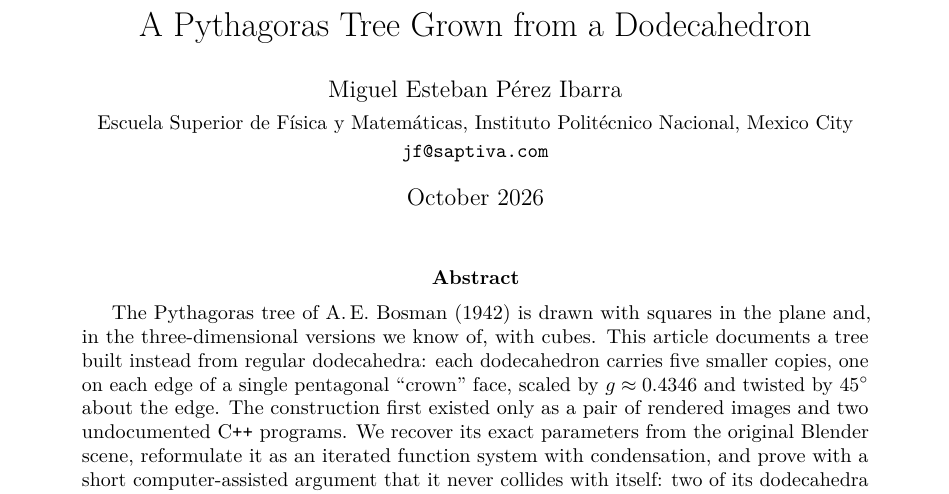
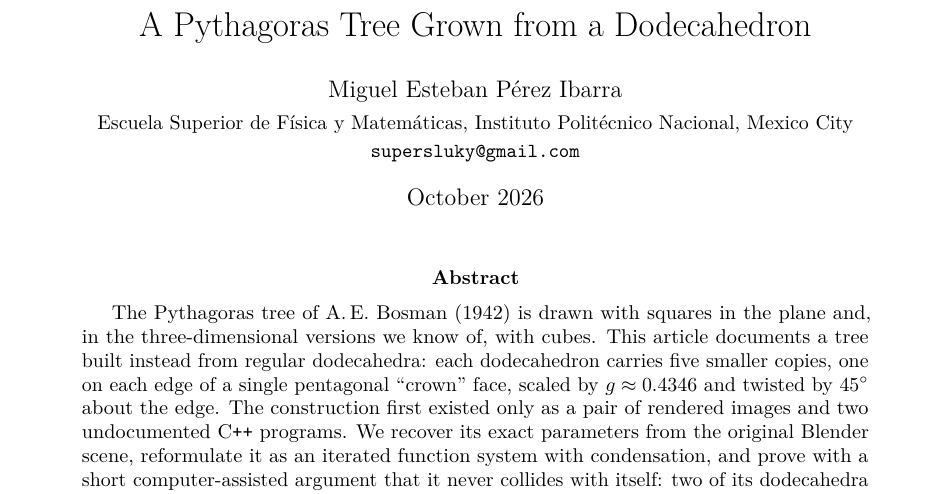
Before and after one commit to MiguelPerezI/dodecahedron-pythagoras-tree, a LaTeX paper (paper/dodecahedral_pythagoras_tree.tex): part of page 1 of 11, cut so that both start at the same text. Compiled offline with pdfLaTeX.

Commit message:
Update contact email in the article
Co-Authored-By: Claude Fable 5.1 <noreply@anthropic.com>

```diff
--- a/paper/dodecahedral_pythagoras_tree.tex
+++ b/paper/dodecahedral_pythagoras_tree.tex
@@ -36,7 +36,7 @@
 \author{Miguel Esteban P\'erez Ibarra\\[2pt]
   \small Escuela Superior de F\'isica y Matem\'aticas, Instituto Polit\'ecnico Nacional,
   Mexico City\\
-  \small \texttt{jf@saptiva.com}}
+  \small \texttt{supersluky@gmail.com}}
 \date{October 2026}
 
 \begin{document}
```
Also changed, not shown: arxiv/dodecahedral_pythagoras_tree.pdf, 2 other files.
